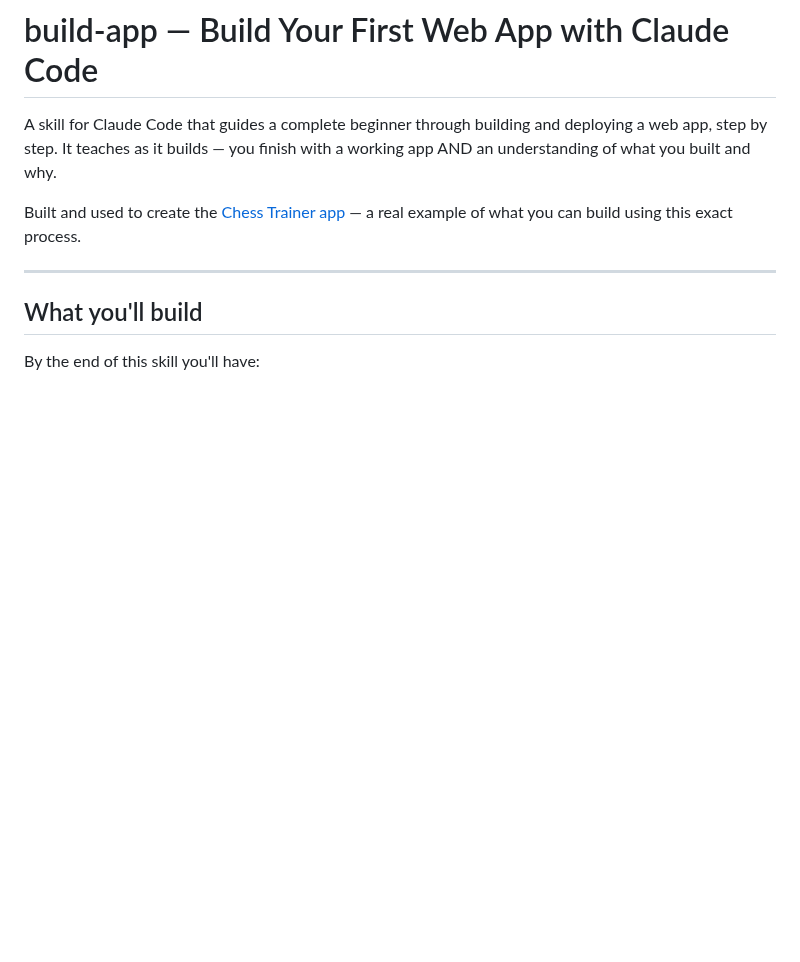
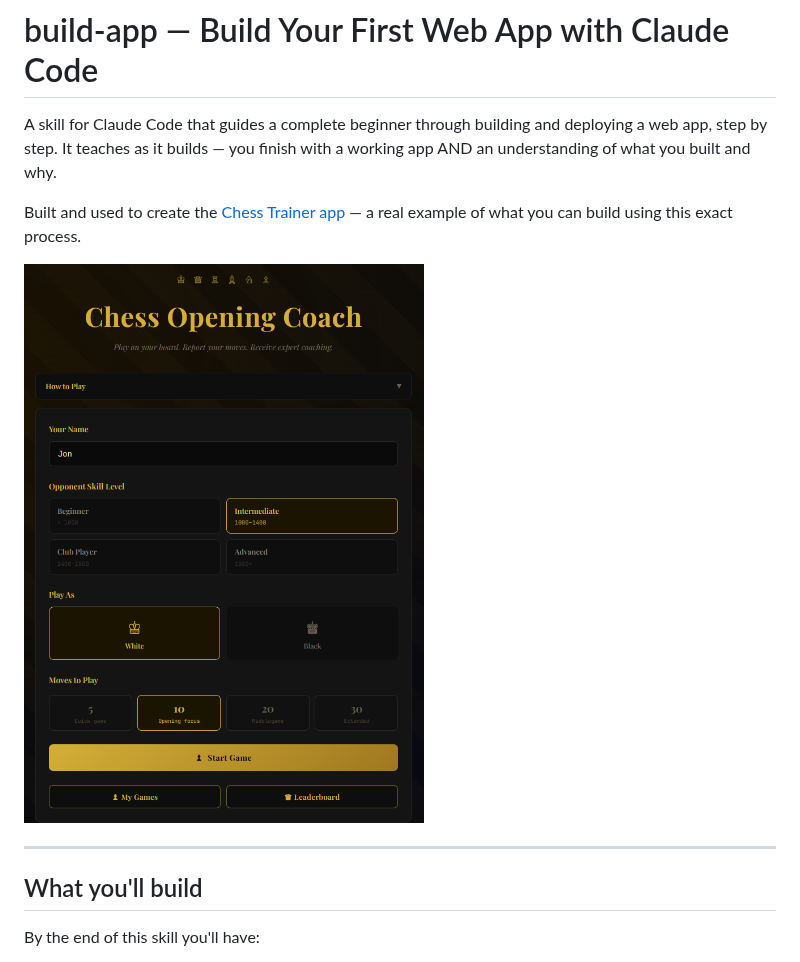
Before and after one commit to alexbrown44/claude-skills, a Markdown page: build-app/README.md, the part around the change. GitHub-like rendering; pictures changed too: build-app/screenshot.png (added); blank space fills up the shorter version.

Commit message:
Add Chess Trainer screenshot to README
Co-Authored-By: Claude Sonnet 4.6 <noreply@anthropic.com>

```diff
--- a/build-app/README.md
+++ b/build-app/README.md
@@ -6,6 +6,8 @@ what you built and why.
 
 Built and used to create the [Chess Trainer app](https://chess-trainer-8tp1.onrender.com) —
 a real example of what you can build using this exact process.
+
+![Chess Trainer app](screenshot.png)
 
 ---
 
```
